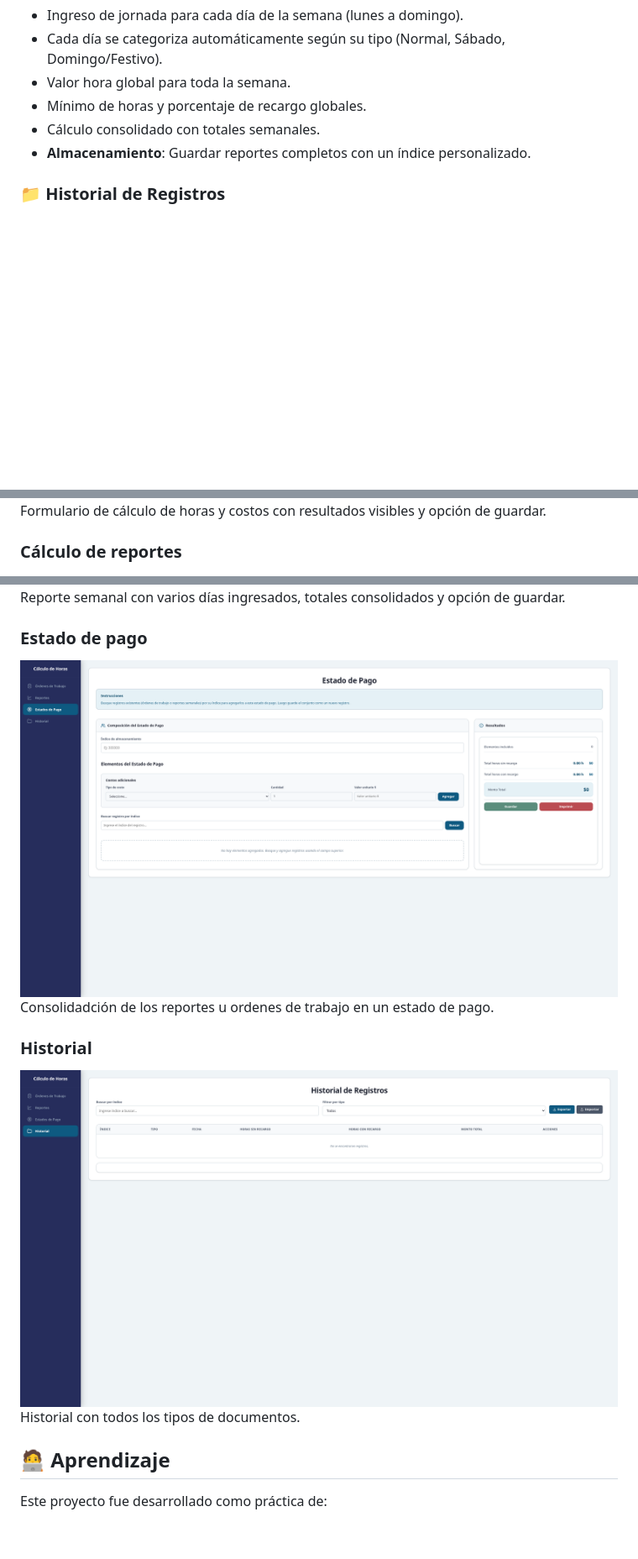
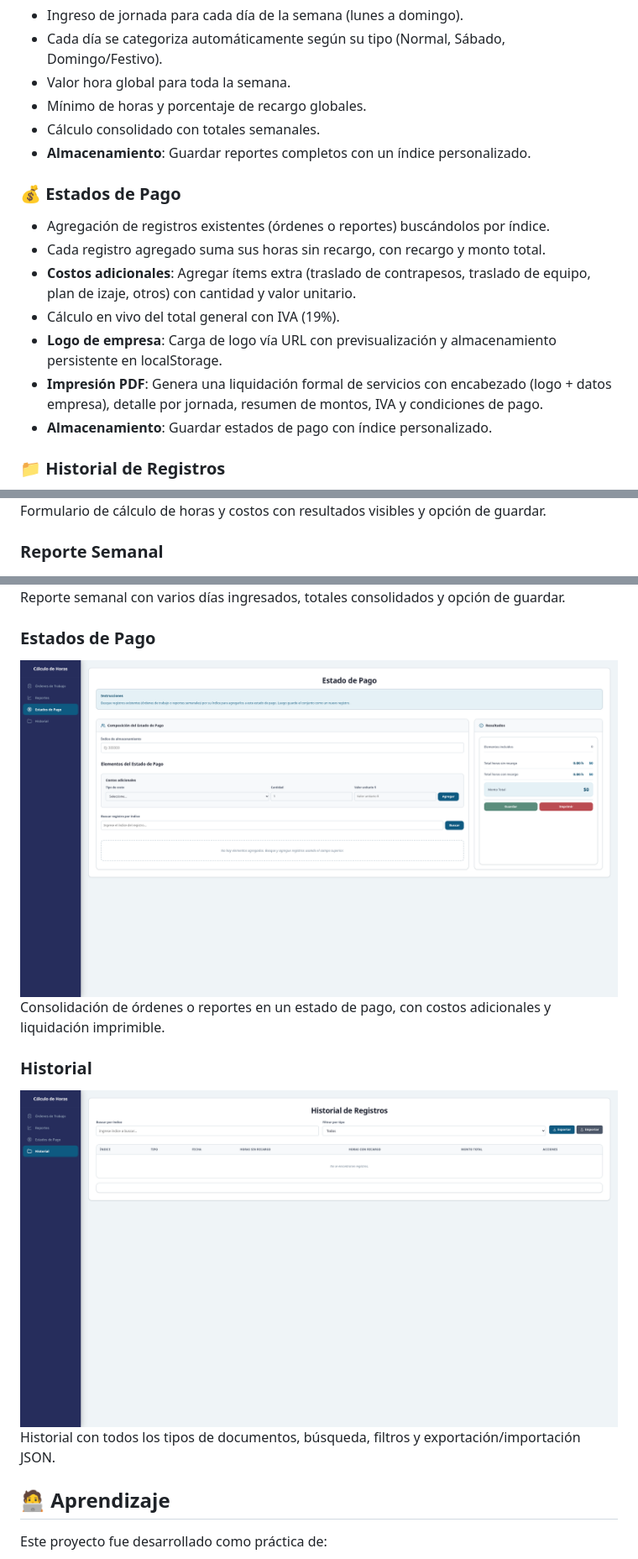
Before and after one commit to Tebaah/CalculoHoras, a Markdown page: README.md, 3 parts joined by grey strips. Shown at 84% size. Drawn GitHub-style; blank space fills up the shorter version.

Commit message:
docs: actualizar documentación con estados de pago y regla de horas mínimas

```diff
--- a/README.md
+++ b/README.md
@@ -42,6 +42,15 @@ Esta herramienta automatiza todos estos cálculos, evitando errores manuales y e
 - Cálculo consolidado con totales semanales.
 - **Almacenamiento**: Guardar reportes completos con un índice personalizado.
 
+### 💰 Estados de Pago
+- Agregación de registros existentes (órdenes o reportes) buscándolos por índice.
+- Cada registro agregado suma sus horas sin recargo, con recargo y monto total.
+- **Costos adicionales**: Agregar ítems extra (traslado de contrapesos, traslado de equipo, plan de izaje, otros) con cantidad y valor unitario.
+- Cálculo en vivo del total general con IVA (19%).
+- **Logo de empresa**: Carga de logo vía URL con previsualización y almacenamiento persistente en localStorage.
+- **Impresión PDF**: Genera una liquidación formal de servicios con encabezado (logo + datos empresa), detalle por jornada, resumen de montos, IVA y condiciones de pago.
+- **Almacenamiento**: Guardar estados de pago con índice personalizado.
+
 ### 📁 Historial de Registros
 - Tabla con todos los registros almacenados (órdenes y reportes).
 - **Filtros**: búsqueda por índice y filtro por tipo (Orden/Reporte).
@@ -164,17 +177,17 @@ Vista principal con el menú lateral y las opciones de navegación.
 ![Cálculo de órdenes](assets/calculo%20de%20ordenes.png)
 Formulario de cálculo de horas y costos con resultados visibles y opción de guardar.
 
-### Cálculo de reportes
+### Reporte Semanal
 ![Reporte semanal](assets/calculo%20reportes.png)
 Reporte semanal con varios días ingresados, totales consolidados y opción de guardar.
 
-### Estado de pago
-![Reporte semanal](assets/estado%20de%20pago.png)
-Consolidadción de los reportes u ordenes de trabajo en un estado de pago.
+### Estados de Pago
+![Estados de pago](assets/estado%20de%20pago.png)
+Consolidación de órdenes o reportes en un estado de pago, con costos adicionales y liquidación imprimible.
 
 ### Historial
-![Reporte semanal](assets/historial.png)
-Historial con todos los tipos de documentos.
+![Historial](assets/historial.png)
+Historial con todos los tipos de documentos, búsqueda, filtros y exportación/importación JSON.
 
 ## 🧑‍💻 Aprendizaje
 
```
Also changed, not shown: other parts of README.md (+8 -3 lines), PRD.md (added, +415 -0 lines).
